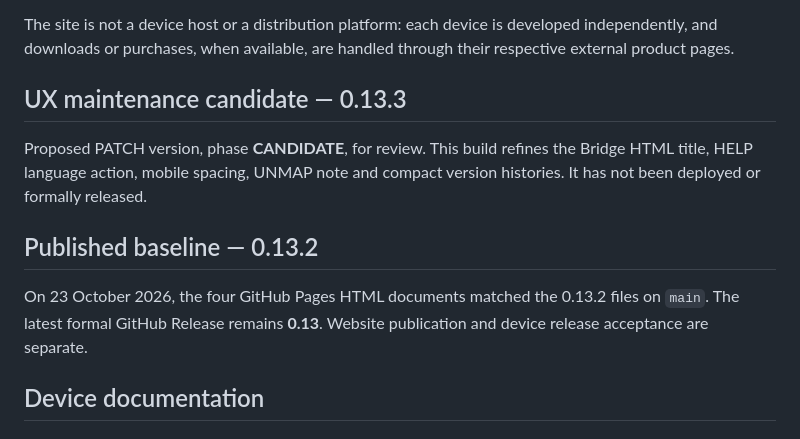
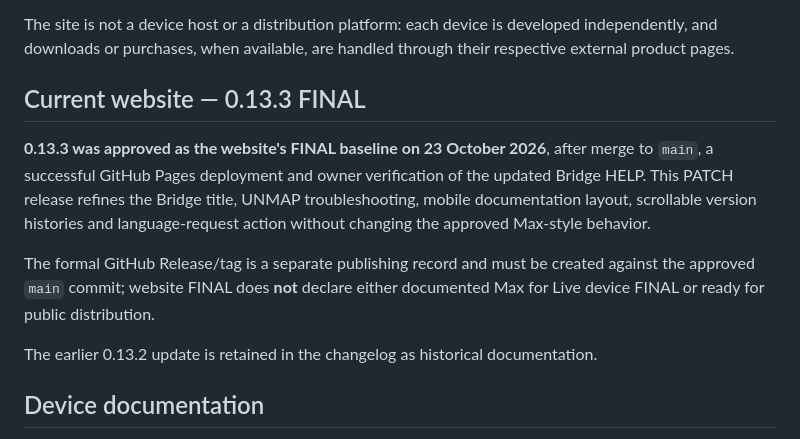
Before and after one commit to BeerBelgio/B4-M4L, a Markdown page: README.md, the part around the change. Drawn GitHub-style.

Commit message:
docs: approve B4~M4L 0.13.3 as FINAL website baseline

```diff
--- a/README.md
+++ b/README.md
@@ -8,13 +8,13 @@ B4~M4L is the documentation home for Max for Live devices developed by BeerBelgi
 
 The site is not a device host or a distribution platform: each device is developed independently, and downloads or purchases, when available, are handled through their respective external product pages.
 
-## UX maintenance candidate — 0.13.3
+## Current website — 0.13.3 FINAL
 
-Proposed PATCH version, phase **CANDIDATE**, for review. This build refines the Bridge HTML title, HELP language action, mobile spacing, UNMAP note and compact version histories. It has not been deployed or formally released.
+**0.13.3 was approved as the website's FINAL baseline on 23 October 2026**, after merge to `main`, a successful GitHub Pages deployment and owner verification of the updated Bridge HELP. This PATCH release refines the Bridge title, UNMAP troubleshooting, mobile documentation layout, scrollable version histories and language-request action without changing the approved Max-style behavior.
 
-## Published baseline — 0.13.2
+The formal GitHub Release/tag is a separate publishing record and must be created against the approved `main` commit; website FINAL does **not** declare either documented Max for Live device FINAL or ready for public distribution.
 
-On 23 October 2026, the four GitHub Pages HTML documents matched the 0.13.2 files on `main`. The latest formal GitHub Release remains **0.13**. Website publication and device release acceptance are separate.
+The earlier 0.13.2 update is retained in the changelog as historical documentation.
 
 ## Device documentation
 
```
